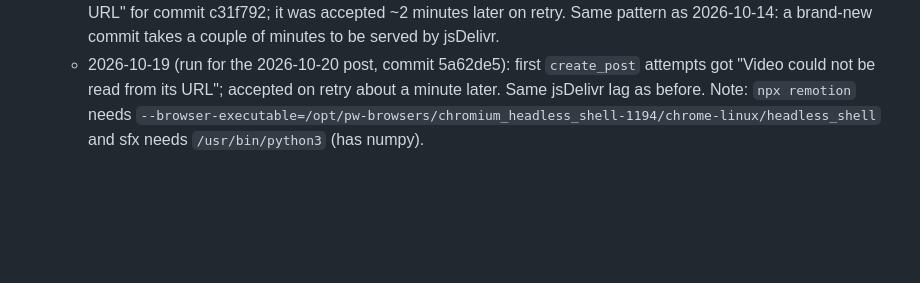
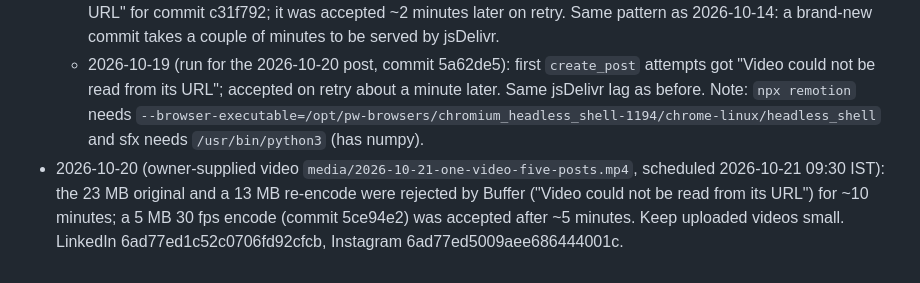
Before and after one commit to Divinemediatechnology/divine-content, a Markdown page: content/posts-log.md, the part around the change. GitHub-like rendering; blank space fills up the shorter version.

Commit message:
Log owner-supplied video scheduling
Co-Authored-By: Claude Sonnet 5.5 <noreply@anthropic.com>
Claude-Session: https://claude.ai/code/session_01QQVABJ2H93brDuAndZ7Yzh

```diff
--- a/content/posts-log.md
+++ b/content/posts-log.md
@@ -22,3 +22,4 @@
   - Resolved 2026-10-14: the same jsDelivr URL was accepted by Buffer on a retry a few minutes later (the CDN was slow to serve the new commit). Both posts and the text post are now scheduled.
   - 2026-10-16 (run for the 2026-10-17 post): the first `create_post` attempt also got "Video could not be read from its URL" for commit c31f792; it was accepted ~2 minutes later on retry. Same pattern as 2026-10-14: a brand-new commit takes a couple of minutes to be served by jsDelivr.
   - 2026-10-19 (run for the 2026-10-20 post, commit 5a62de5): first `create_post` attempts got "Video could not be read from its URL"; accepted on retry about a minute later. Same jsDelivr lag as before. Note: `npx remotion` needs `--browser-executable=/opt/pw-browsers/chromium_headless_shell-1194/chrome-linux/headless_shell` and sfx needs `/usr/bin/python3` (has numpy).
+- 2026-10-20 (owner-supplied video `media/2026-10-21-one-video-five-posts.mp4`, scheduled 2026-10-21 09:30 IST): the 23 MB original and a 13 MB re-encode were rejected by Buffer ("Video could not be read from its URL") for ~10 minutes; a 5 MB 30 fps encode (commit 5ce94e2) was accepted after ~5 minutes. Keep uploaded videos small. LinkedIn 6ad77ed1c52c0706fd92cfcb, Instagram 6ad77ed5009aee686444001c.
```
